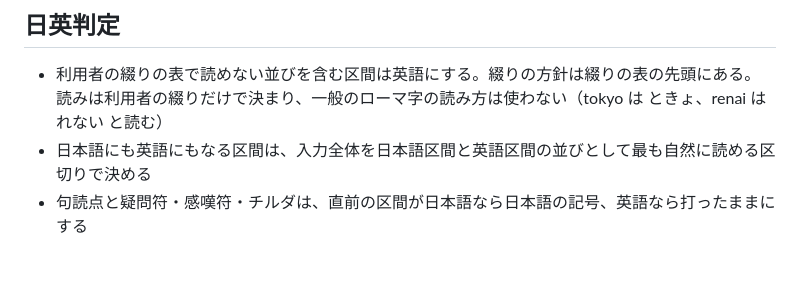
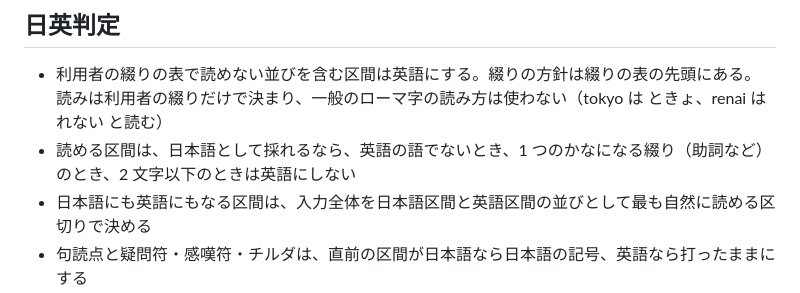
Before and after one commit to miyaoka/tugime, a Markdown page: AGENTS.md, the part around the change. Drawn GitHub-style; blank space fills up the shorter version.

Commit message:
docs(agents): keep the rule on readable spans that stay japanese
decision(agents): restore "readable spans stay japanese when not an english word, a single kana, or 2 letters or shorter"; the principle on readable single letters covers only one letter, and the other conditions are in the code with no principle behind them yet
rejected(agents): drop the line as a restatement of the principles — it was not reviewed, and it left the code's conditions with no written basis

Co-Authored-By: Claude Opus 5.5 <noreply@anthropic.com>

```diff
--- a/AGENTS.md
+++ b/AGENTS.md
@@ -10,6 +10,7 @@ tugime は、ローマ字の打鍵列を日本語区間と英語区間に分け
 ## 日英判定
 
 - 利用者の綴りの表で読めない並びを含む区間は英語にする。綴りの方針は綴りの表の先頭にある。読みは利用者の綴りだけで決まり、一般のローマ字の読み方は使わない（tokyo は ときょ、renai は れない と読む）
+- 読める区間は、日本語として採れるなら、英語の語でないとき、1 つのかなになる綴り（助詞など）のとき、2 文字以下のときは英語にしない
 - 日本語にも英語にもなる区間は、入力全体を日本語区間と英語区間の並びとして最も自然に読める区切りで決める
 - 句読点と疑問符・感嘆符・チルダは、直前の区間が日本語なら日本語の記号、英語なら打ったままにする
 - 記号の打鍵は、前後の区間によらず記号にし、入力をそこで区切る
```
